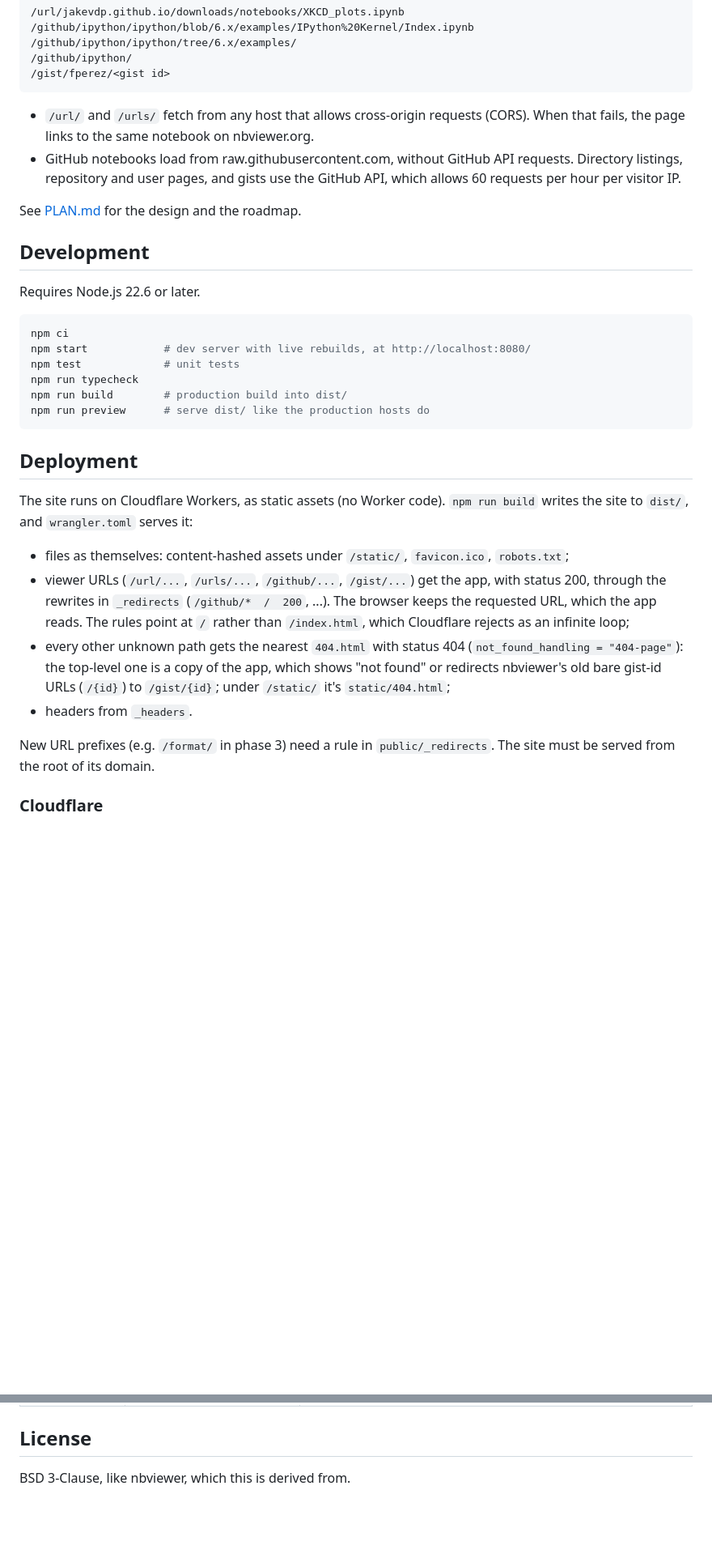
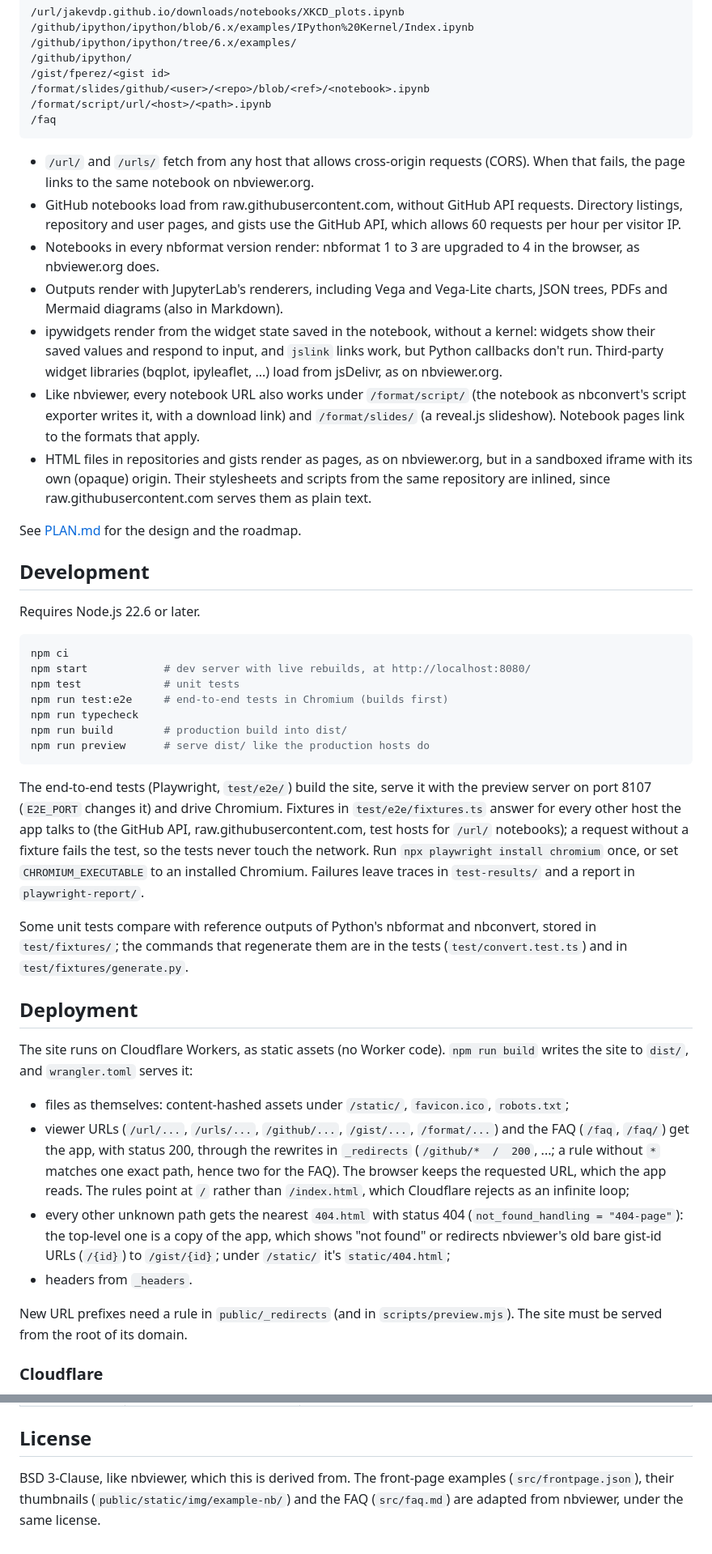
Before and after one commit to jasongrout/nbviewerlite, a Markdown page: README.md, 2 parts joined by grey strips. Shown at 81% size. Rendered like a GitHub page; blank space fills up the shorter version.

````diff
--- a/README.md
+++ b/README.md
@@ -12,12 +12,31 @@ Paths match nbviewer.org's, so changing the hostname is enough:
     /github/ipython/ipython/tree/6.x/examples/
     /github/ipython/
     /gist/fperez/<gist id>
+    /format/slides/github/<user>/<repo>/blob/<ref>/<notebook>.ipynb
+    /format/script/url/<host>/<path>.ipynb
+    /faq
 
 - `/url/` and `/urls/` fetch from any host that allows cross-origin requests
   (CORS). When that fails, the page links to the same notebook on nbviewer.org.
 - GitHub notebooks load from raw.githubusercontent.com, without GitHub API
   requests. Directory listings, repository and user pages, and gists use the
   GitHub API, which allows 60 requests per hour per visitor IP.
+- Notebooks in every nbformat version render: nbformat 1 to 3 are upgraded
+  to 4 in the browser, as nbviewer.org does.
+- Outputs render with JupyterLab's renderers, including Vega and Vega-Lite
+  charts, JSON trees, PDFs and Mermaid diagrams (also in Markdown).
+- ipywidgets render from the widget state saved in the notebook, without a
+  kernel: widgets show their saved values and respond to input, and
+  `jslink` links work, but Python callbacks don't run. Third-party widget
+  libraries (bqplot, ipyleaflet, ...) load from jsDelivr, as on nbviewer.org.
+- Like nbviewer, every notebook URL also works under `/format/script/` (the
+  notebook as nbconvert's script exporter writes it, with a download link)
+  and `/format/slides/` (a reveal.js slideshow). Notebook pages link to the
+  formats that apply.
+- HTML files in repositories and gists render as pages, as on nbviewer.org,
+  but in a sandboxed iframe with its own (opaque) origin. Their stylesheets
+  and scripts from the same repository are inlined, since
+  raw.githubusercontent.com serves them as plain text.
 
 See [PLAN.md](PLAN.md) for the design and the roadmap.
 
@@ -29,10 +48,24 @@ Requires Node.js 22.6 or later.
 npm ci
 npm start            # dev server with live rebuilds, at http://localhost:8080/
 npm test             # unit tests
+npm run test:e2e     # end-to-end tests in Chromium (builds first)
 npm run typecheck
 npm run build        # production build into dist/
 npm run preview      # serve dist/ like the production hosts do
 ```
+
+The end-to-end tests (Playwright, `test/e2e/`) build the site, serve it with
+the preview server on port 8107 (`E2E_PORT` changes it) and drive Chromium.
+Fixtures in `test/e2e/fixtures.ts` answer for every other host the app talks
+to (the GitHub API, raw.githubusercontent.com, test hosts for `/url/`
+notebooks); a request without a fixture fails the test, so the tests never
+touch the network. Run `npx playwright install chromium` once, or set
+`CHROMIUM_EXECUTABLE` to an installed Chromium. Failures leave traces in
+`test-results/` and a report in `playwright-report/`.
+
+Some unit tests compare with reference outputs of Python's nbformat and
+nbconvert, stored in `test/fixtures/`; the commands that regenerate them are
+in the tests (`test/convert.test.ts`) and in `test/fixtures/generate.py`.
 
 ## Deployment
 
@@ -41,9 +74,10 @@ The site runs on Cloudflare Workers, as static assets (no Worker code).
 
 - files as themselves: content-hashed assets under `/static/`, `favicon.ico`,
   `robots.txt`;
-- viewer URLs (`/url/...`, `/urls/...`, `/github/...`, `/gist/...`) get the
-  app, with status 200, through the rewrites in `_redirects`
-  (`/github/*  /  200`, ...). The browser keeps the requested URL, which the
+- viewer URLs (`/url/...`, `/urls/...`, `/github/...`, `/gist/...`,
+  `/format/...`) and the FAQ (`/faq`, `/faq/`) get the app, with status 200,
+  through the rewrites in `_redirects` (`/github/*  /  200`, ...; a rule
+  without `*` matches one exact path, hence two for the FAQ). The browser keeps the requested URL, which the
   app reads. The rules point at `/` rather than `/index.html`, which
   Cloudflare rejects as an infinite loop;
 - every other unknown path gets the nearest `404.html` with status 404
@@ -52,8 +86,8 @@ The site runs on Cloudflare Workers, as static assets (no Worker code).
   (`/{id}`) to `/gist/{id}`; under `/static/` it's `static/404.html`;
 - headers from `_headers`.
 
-New URL prefixes (e.g. `/format/` in phase 3) need a rule in
-`public/_redirects`. The site must be served from the root of its domain.
+New URL prefixes need a rule in `public/_redirects` (and in
+`scripts/preview.mjs`). The site must be served from the root of its domain.
 
 ### Cloudflare
 
@@ -99,4 +133,7 @@ Environment variables read at build time:
 
 ## License
 
-BSD 3-Clause, like nbviewer, which this is derived from.
+BSD 3-Clause, like nbviewer, which this is derived from. The front-page
+examples (`src/frontpage.json`), their thumbnails
+(`public/static/img/example-nb/`) and the FAQ (`src/faq.md`) are adapted from
+nbviewer, under the same license.
````
Also changed, not shown: PLAN.md (+68 -17 lines).
